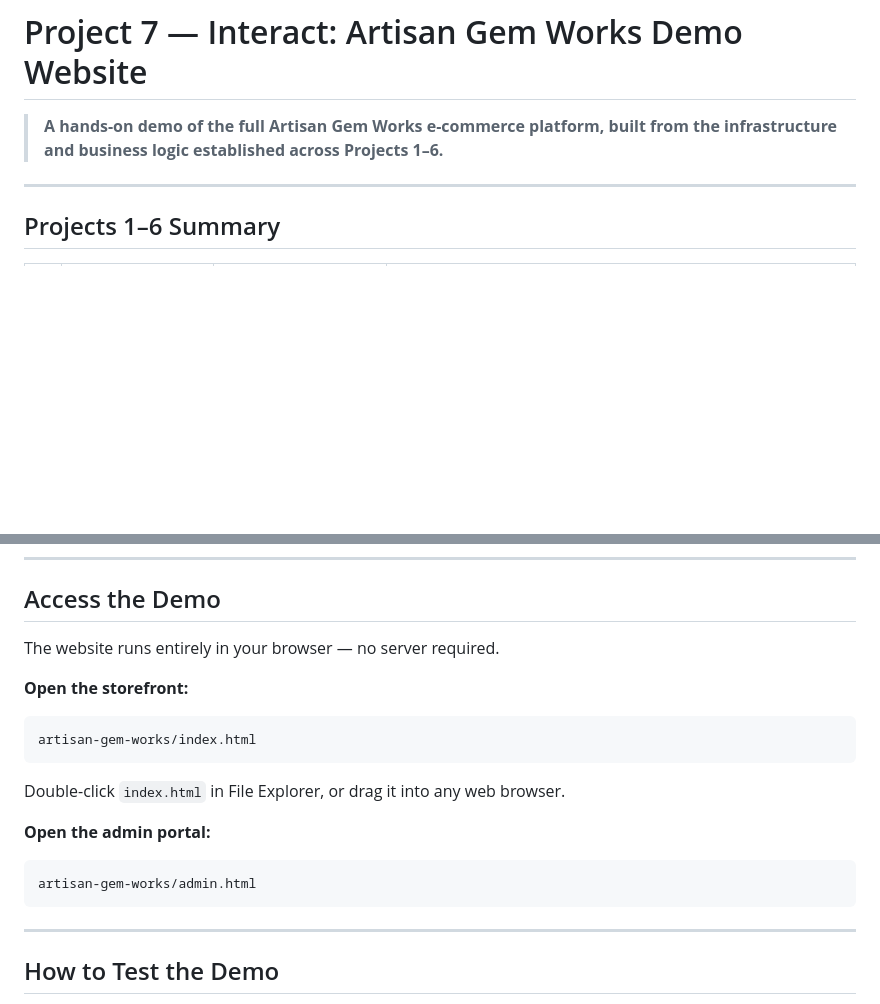
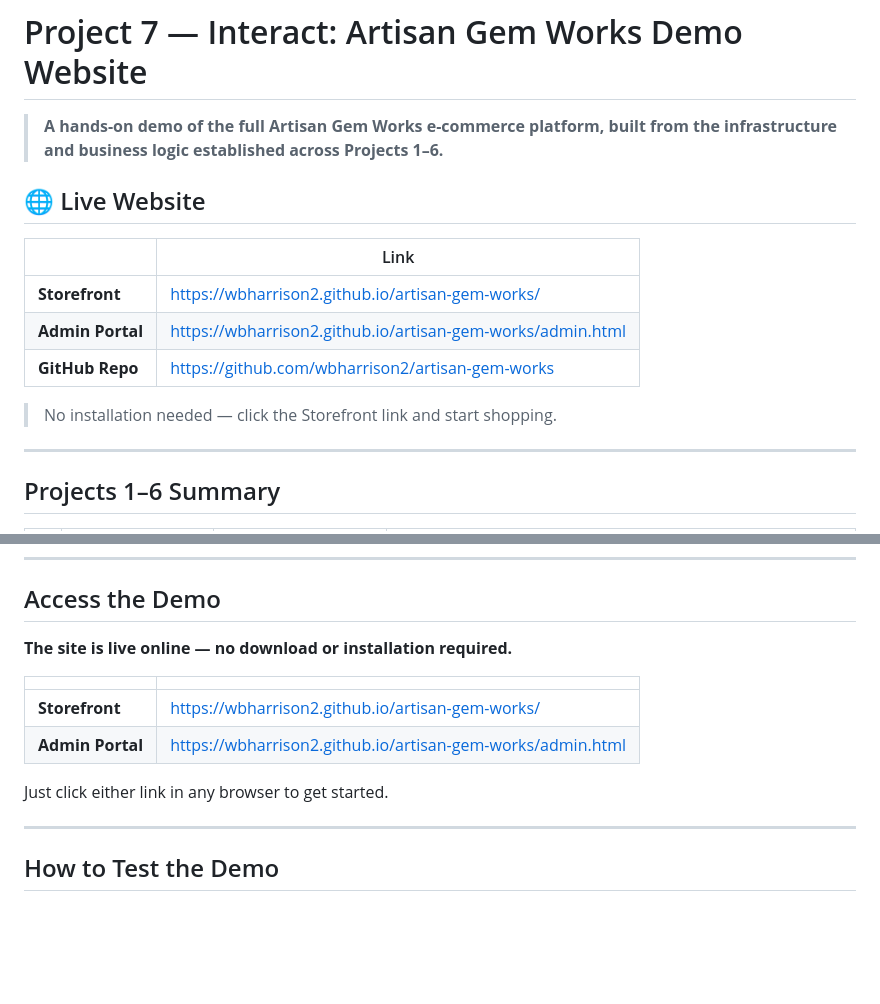
Before and after one commit to wbharrison2/Secure-Cloud-Comms-Project, a Markdown page: README.md, 2 parts joined by grey strips. Rendered like a GitHub page; blank space fills up the shorter version.

Commit message:
Update Project 7 README with live GitHub Pages URL
Site is now hosted at https://wbharrison2.github.io/artisan-gem-works/
Admin portal at https://wbharrison2.github.io/artisan-gem-works/admin.html

Co-Authored-By: Claude Sonnet 4.6 <noreply@anthropic.com>

````diff
--- a/README.md
+++ b/README.md
@@ -1,6 +1,16 @@
 # Project 7 — Interact: Artisan Gem Works Demo Website
 
 > **A hands-on demo of the full Artisan Gem Works e-commerce platform, built from the infrastructure and business logic established across Projects 1–6.**
+
+## 🌐 Live Website
+
+| | Link |
+|---|---|
+| **Storefront** | [https://wbharrison2.github.io/artisan-gem-works/](https://wbharrison2.github.io/artisan-gem-works/) |
+| **Admin Portal** | [https://wbharrison2.github.io/artisan-gem-works/admin.html](https://wbharrison2.github.io/artisan-gem-works/admin.html) |
+| **GitHub Repo** | [https://github.com/wbharrison2/artisan-gem-works](https://github.com/wbharrison2/artisan-gem-works) |
+
+> No installation needed — click the Storefront link and start shopping.
 
 ---
 
@@ -58,18 +68,14 @@ artisan-gem-works/
 
 ## Access the Demo
 
-The website runs entirely in your browser — no server required.
+**The site is live online — no download or installation required.**
 
-**Open the storefront:**
-```
-artisan-gem-works/index.html
-```
-Double-click `index.html` in File Explorer, or drag it into any web browser.
+| | |
+|---|---|
+| **Storefront** | https://wbharrison2.github.io/artisan-gem-works/ |
+| **Admin Portal** | https://wbharrison2.github.io/artisan-gem-works/admin.html |
 
-**Open the admin portal:**
-```
-artisan-gem-works/admin.html
-```
+Just click either link in any browser to get started.
 
 ---
 
````
